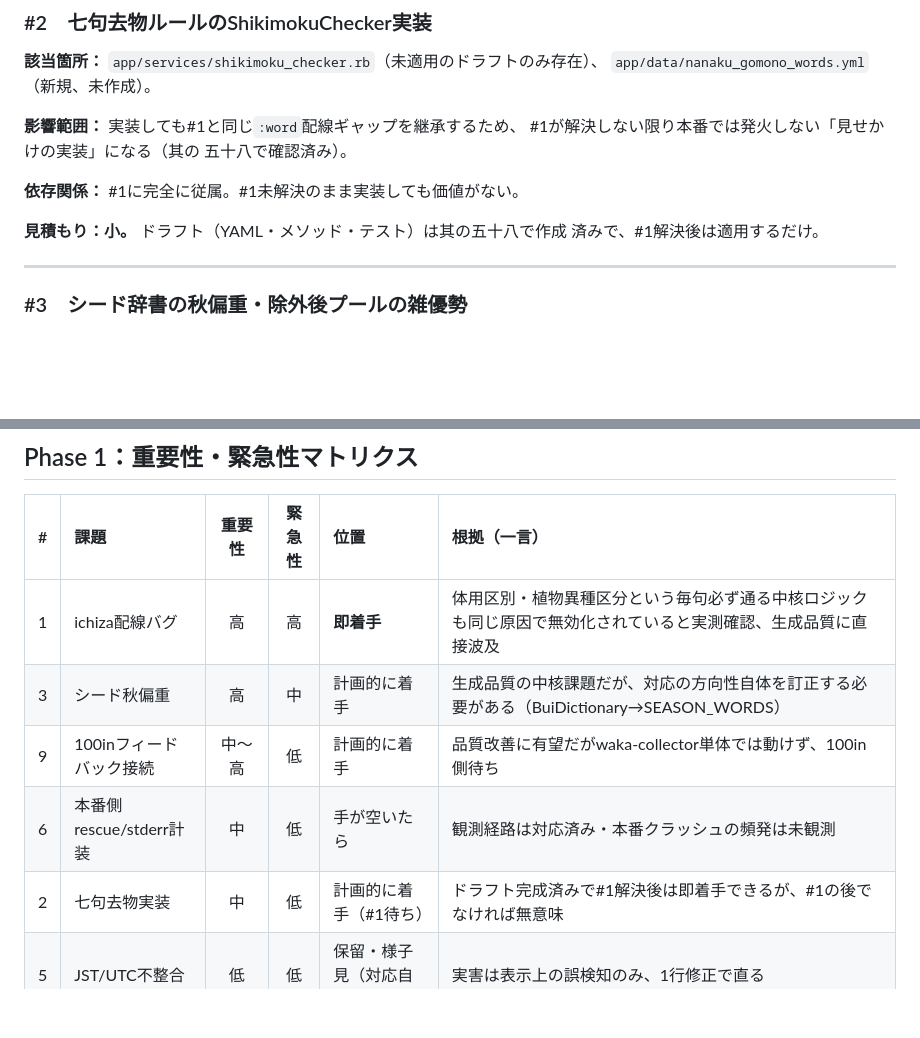
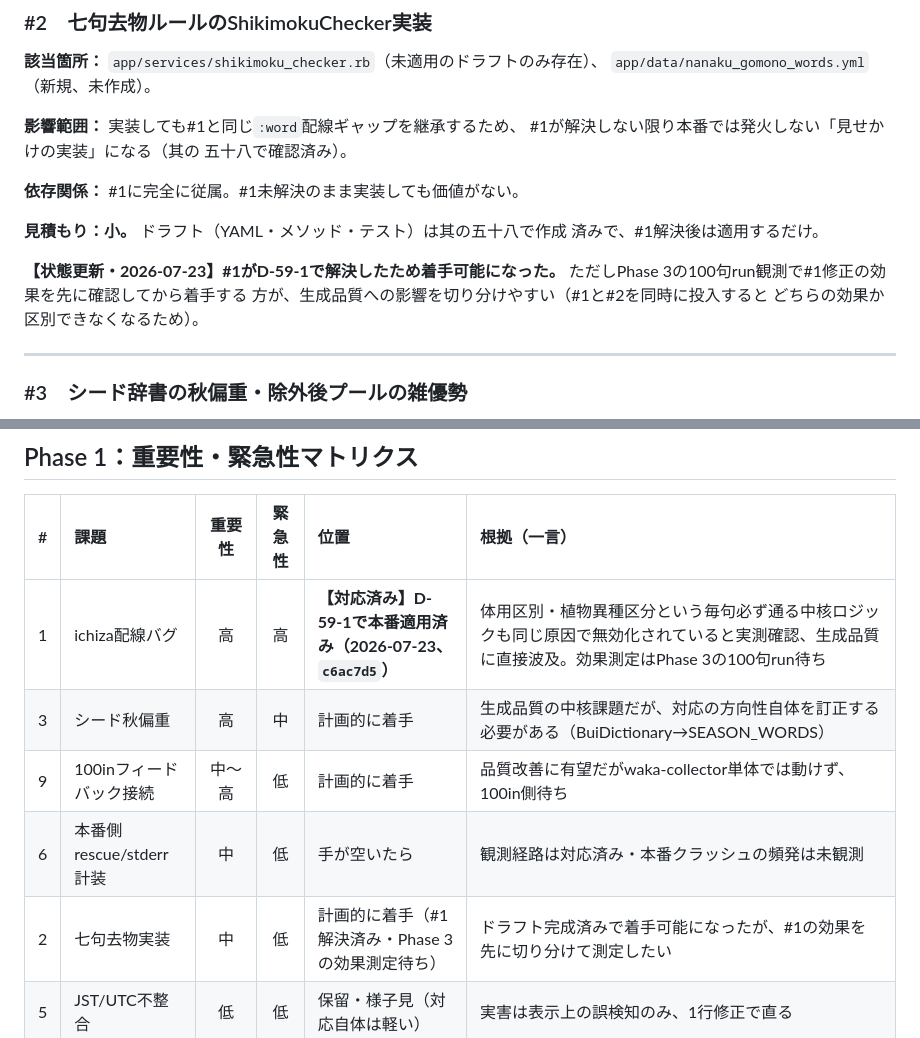
Before and after one commit to toghisumasu/waka-collector, a Markdown page: docs/課題一覧_評価済み.md, 2 parts joined by grey strips. GitHub-like rendering; blank space fills up the shorter version.

```diff
--- a/docs/課題一覧_評価済み.md
+++ b/docs/課題一覧_評価済み.md
@@ -57,6 +75,11 @@ D-33-1承認ゲート対象（RengasController変更）であり、また挙動
 
 **見積もり：小。** ドラフト（YAML・メソッド・テスト）は其の五十八で作成
 済みで、#1解決後は適用するだけ。
+
+**【状態更新・2026-07-23】#1がD-59-1で解決したため着手可能になった。**
+ただしPhase 3の100句run観測で#1修正の効果を先に確認してから着手する
+方が、生成品質への影響を切り分けやすい（#1と#2を同時に投入すると
+どちらの効果か区別できなくなるため）。
 
 ---
 
@@ -223,11 +246,11 @@ constraintsにどう反映するか）の設計からになり、其の十七で
 
 | # | 課題 | 重要性 | 緊急性 | 位置 | 根拠（一言） |
 |:-:|:--|:-:|:-:|:--|:--|
-| 1 | ichiza配線バグ | 高 | 高 | **即着手** | 体用区別・植物異種区分という毎句必ず通る中核ロジックも同じ原因で無効化されていると実測確認、生成品質に直接波及 |
+| 1 | ichiza配線バグ | 高 | 高 | **【対応済み】D-59-1で本番適用済み（2026-07-23、`c6ac7d5`）** | 体用区別・植物異種区分という毎句必ず通る中核ロジックも同じ原因で無効化されていると実測確認、生成品質に直接波及。効果測定はPhase 3の100句run待ち |
 | 3 | シード秋偏重 | 高 | 中 | 計画的に着手 | 生成品質の中核課題だが、対応の方向性自体を訂正する必要がある（BuiDictionary→SEASON_WORDS） |
 | 9 | 100inフィードバック接続 | 中〜高 | 低 | 計画的に着手 | 品質改善に有望だがwaka-collector単体では動けず、100in側待ち |
 | 6 | 本番側rescue/stderr計装 | 中 | 低 | 手が空いたら | 観測経路は対応済み・本番クラッシュの頻発は未観測 |
-| 2 | 七句去物実装 | 中 | 低 | 計画的に着手（#1待ち） | ドラフト完成済みで#1解決後は即着手できるが、#1の後でなければ無意味 |
+| 2 | 七句去物実装 | 中 | 低 | 計画的に着手（#1解決済み・Phase 3の効果測定待ち） | ドラフト完成済みで着手可能になったが、#1の効果を先に切り分けて測定したい |
 | 5 | JST/UTC不整合 | 低 | 低 | 保留・様子見（対応自体は軽い） | 実害は表示上の誤検知のみ、1行修正で直る |
 | 8 | sono39プレフィックス | 低 | 低 | 保留・様子見 | 動作上の不整合なし、リネームの実利が薄い |
 | 7 | D-19-5句数誤判定 | 低 | 低 | 保留・様子見（実質クローズ候補） | RengaChecker自体が呼ばれていないdead codeと確認 |
```
Also changed, not shown: other parts of docs/課題一覧_評価済み.md (+50 -0 lines).
